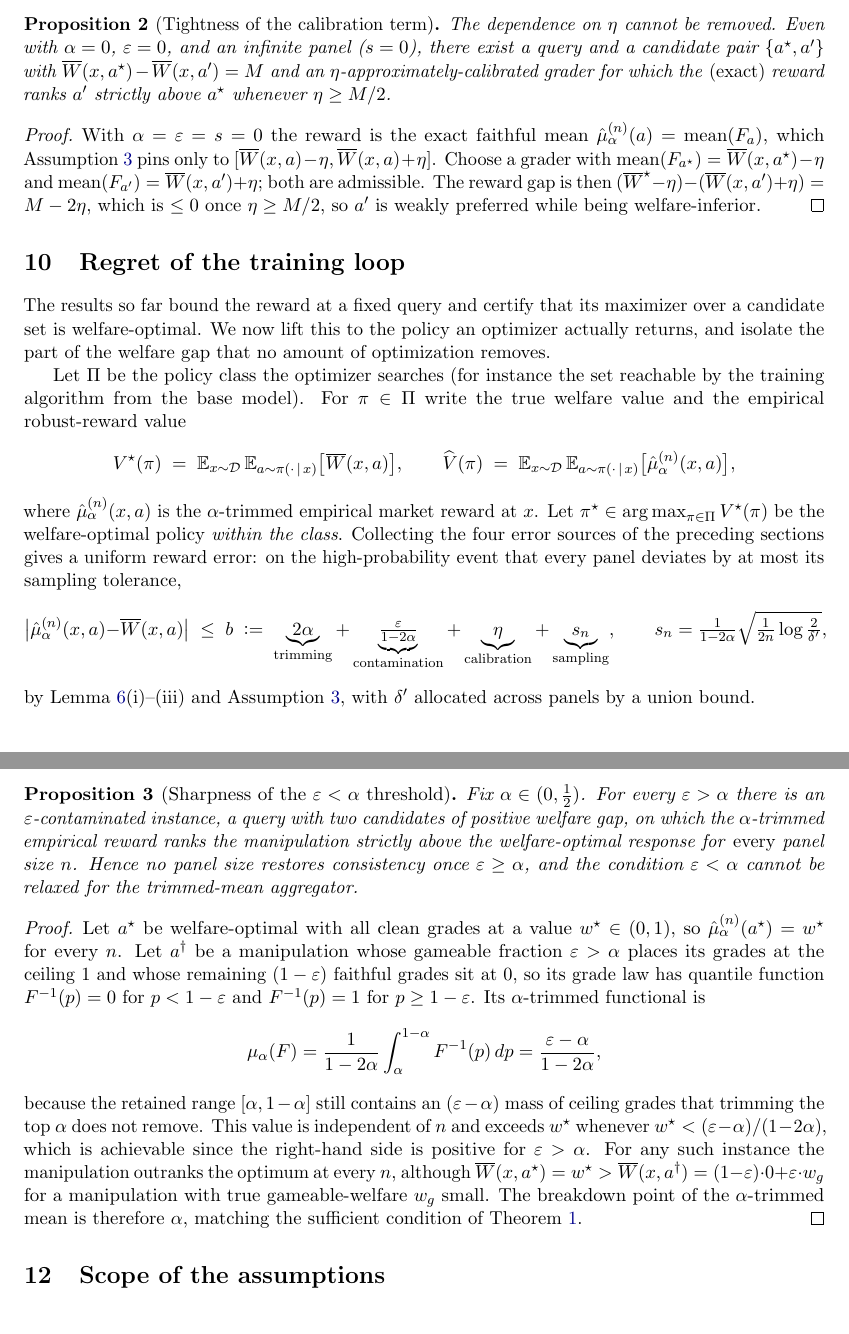
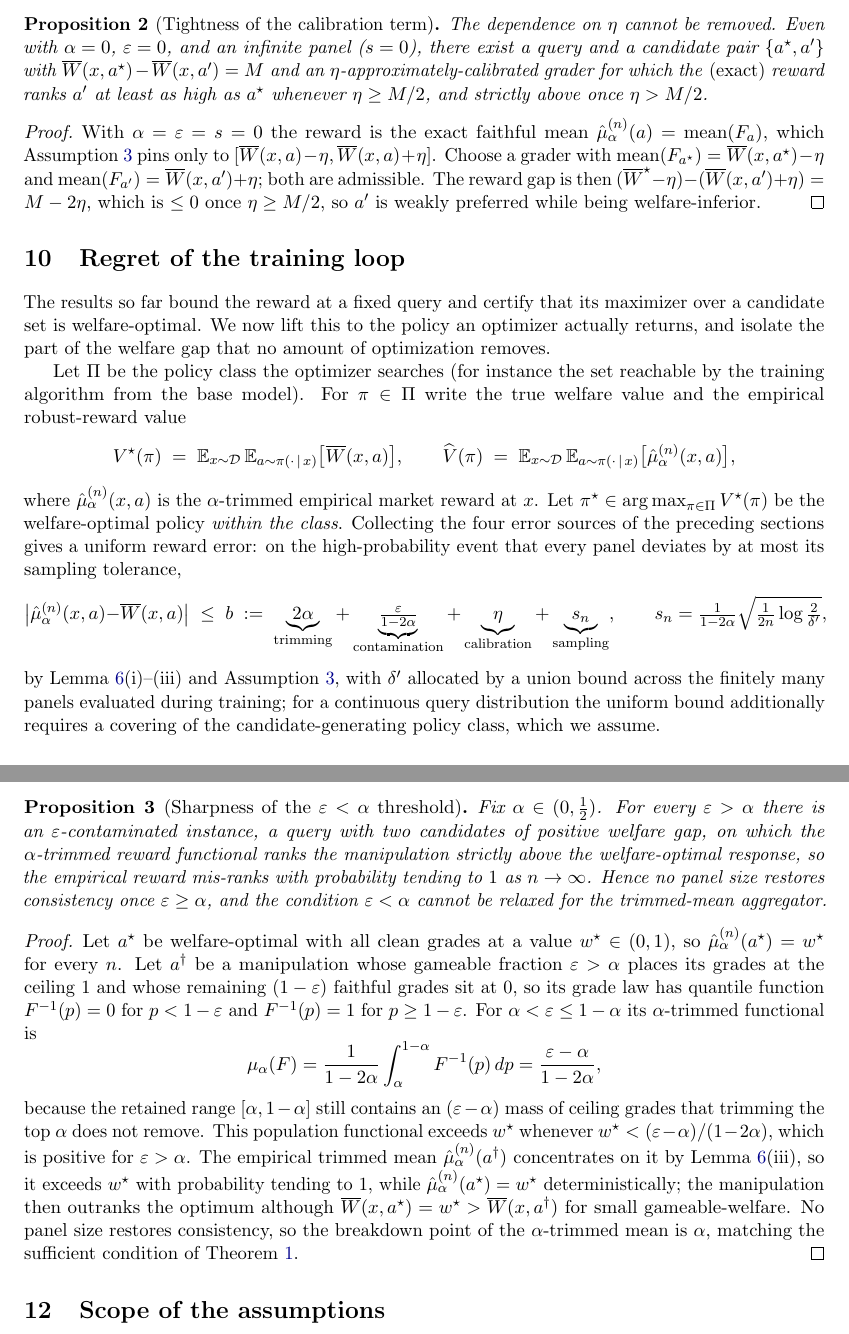
Before and after one commit to aryan-cs/rldf, a LaTeX paper (docs/proof.tex): two parts of pages 10 and 12 of 16, joined at a grey line, cut so that both start at the same text. Compiled offline with pdfLaTeX.

Commit message:
Tighten sharpness claims after adversarial review
Precision fixes to the three theorem extensions; no theorem changed and
the core reductions were independently confirmed correct.

- Sharpness proposition (epsilon<alpha): state the mis-ranking at the
  population/limiting level (the empirical trimmed mean concentrates on
  the population functional and mis-ranks with probability tending to 1),
  not 'for every panel size n', which is false for the random empirical
  reward; add the epsilon<=1-alpha range. Breakdown conclusion unchanged.
- Floor remark: restrict the matched-converse claim to the calibration
  term (2eta); state the trimming and contamination terms as worst-case
  bounds, since the contamination breakdown is reached only at
  epsilon>=alpha, outside the operating regime.
- Calibration-tightness proposition: a' is ranked at least as high as a*
  at eta=M/2 (a tie), strictly above only for eta>M/2.
- Per-distribution theorem: margin-distribution bound stated with <=.
- Training-loop theorem: uniform reward error stated over the finite set
  of evaluated panels, with a covering caveat for continuous queries.
- Abstract and PLAN.md: drop 'irreducible' for the floor.

Co-Authored-By: Claude Opus 4.8 <noreply@anthropic.com>

```diff
--- a/docs/proof.tex
+++ b/docs/proof.tex
@@ -717,7 +717,8 @@ margin. The union bound over $\Ac_c$ is identical to Theorem~\ref{thm:main}.
 The dependence on $\eta$ cannot be removed. Even with $\alpha=0$, $\eps=0$, and an infinite panel
 ($s=0$), there exist a query and a candidate pair $\{a^\star,a'\}$ with
 $\Wbar(x,a^\star)-\Wbar(x,a')=M$ and an $\eta$-approximately-calibrated grader for which the
-\textup{(exact)} reward ranks $a'$ strictly above $a^\star$ whenever $\eta\ge M/2$.
+\textup{(exact)} reward ranks $a'$ at least as high as $a^\star$ whenever $\eta\ge M/2$, and
+strictly above once $\eta>M/2$.
 \end{proposition}
 
 \begin{proof}
@@ -758,7 +759,9 @@ on the high-probability event that every panel deviates by at most its sampling
   \qquad s_n=\tfrac{1}{1-2\alpha}\sqrt{\tfrac{1}{2n}\log\tfrac{2}{\delta'}},
 \]
 by Lemma~\ref{lem:three}(i)--(iii) and Assumption~\ref{ass:approxcalib}, with $\delta'$ allocated
-across panels by a union bound.
+by a union bound across the finitely many panels evaluated during training; for a continuous query
+distribution the uniform bound additionally requires a covering of the candidate-generating policy
+class, which we assume.
 
 \begin{theorem}[Reward error to welfare regret]
 \label{thm:regret}
@@ -851,10 +855,11 @@ Theorem~\ref{thm:main} is exactly the boundary of what any trimmed-mean reward c
 \begin{proposition}[Sharpness of the $\eps<\alpha$ threshold]
 \label{prop:sharp}
 Fix $\alpha\in(0,\tfrac12)$. For every $\eps>\alpha$ there is an $\eps$-contaminated instance, a
-query with two candidates of positive welfare gap, on which the $\alpha$-trimmed empirical reward
-ranks the manipulation strictly above the welfare-optimal response for \emph{every} panel size
-$n$. Hence no panel size restores consistency once $\eps\ge\alpha$, and the condition $\eps<\alpha$
-cannot be relaxed for the trimmed-mean aggregator.
+query with two candidates of positive welfare gap, on which the $\alpha$-trimmed reward functional
+ranks the manipulation strictly above the welfare-optimal response, so the empirical reward
+mis-ranks with probability tending to $1$ as $n\to\infty$. Hence no panel size restores consistency
+once $\eps\ge\alpha$, and the condition $\eps<\alpha$ cannot be relaxed for the trimmed-mean
+aggregator.
 \end{proposition}
 
 \begin{proof}
@@ -862,17 +867,20 @@ Let $a^\star$ be welfare-optimal with all clean grades at a value $w^\star\in(0,
 $\hat\mu_\alpha^{(n)}(a^\star)=w^\star$ for every $n$. Let $a^\dagger$ be a manipulation whose
 gameable fraction $\eps>\alpha$ places its grades at the ceiling $1$ and whose remaining
 $(1-\eps)$ faithful grades sit at $0$, so its grade law has quantile function $F^{-1}(p)=0$ for
-$p<1-\eps$ and $F^{-1}(p)=1$ for $p\ge1-\eps$. Its $\alpha$-trimmed functional is
+$p<1-\eps$ and $F^{-1}(p)=1$ for $p\ge1-\eps$. For $\alpha<\eps\le1-\alpha$ its $\alpha$-trimmed
+functional is
 \[
   \mu_\alpha(F)=\frac{1}{1-2\alpha}\int_\alpha^{1-\alpha}F^{-1}(p)\,dp=\frac{\eps-\alpha}{1-2\alpha},
 \]
 because the retained range $[\alpha,1-\alpha]$ still contains an $(\eps-\alpha)$ mass of ceiling
-grades that trimming the top $\alpha$ does not remove. This value is independent of $n$ and exceeds
-$w^\star$ whenever $w^\star<(\eps-\alpha)/(1-2\alpha)$, which is achievable since the right-hand
-side is positive for $\eps>\alpha$. For any such instance the manipulation outranks the optimum at
-every $n$, although $\Wbar(x,a^\star)=w^\star>\Wbar(x,a^\dagger)=(1-\eps)\cdot0+\eps\cdot w_g$ for a
-manipulation with true gameable-welfare $w_g$ small. The breakdown point of the $\alpha$-trimmed
-mean is therefore $\alpha$, matching the sufficient condition of Theorem~\ref{thm:main}.
+grades that trimming the top $\alpha$ does not remove. This population functional exceeds $w^\star$
+whenever $w^\star<(\eps-\alpha)/(1-2\alpha)$, which is positive for $\eps>\alpha$. The empirical
+trimmed mean $\hat\mu_\alpha^{(n)}(a^\dagger)$ concentrates on it by Lemma~\ref{lem:three}(iii), so
+it exceeds $w^\star$ with probability tending to $1$, while $\hat\mu_\alpha^{(n)}(a^\star)=w^\star$
+deterministically; the manipulation then outranks the optimum although
+$\Wbar(x,a^\star)=w^\star>\Wbar(x,a^\dagger)$ for small gameable-welfare. No panel size restores
+consistency, so the breakdown point of the $\alpha$-trimmed mean is $\alpha$, matching the
+sufficient condition of Theorem~\ref{thm:main}.
 \end{proof}
 
 
```
Also changed, not shown: docs/PLAN.md (+2 -2 lines), docs/proof.pdf, docs/proof.tex (25 more changed lines).
